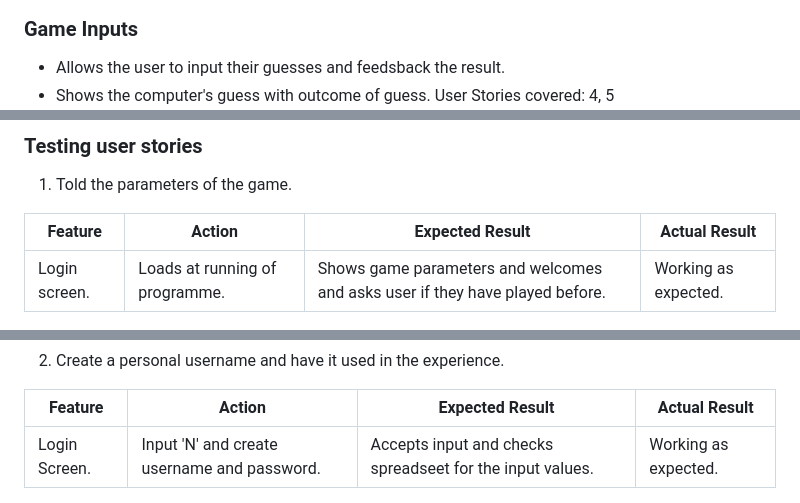
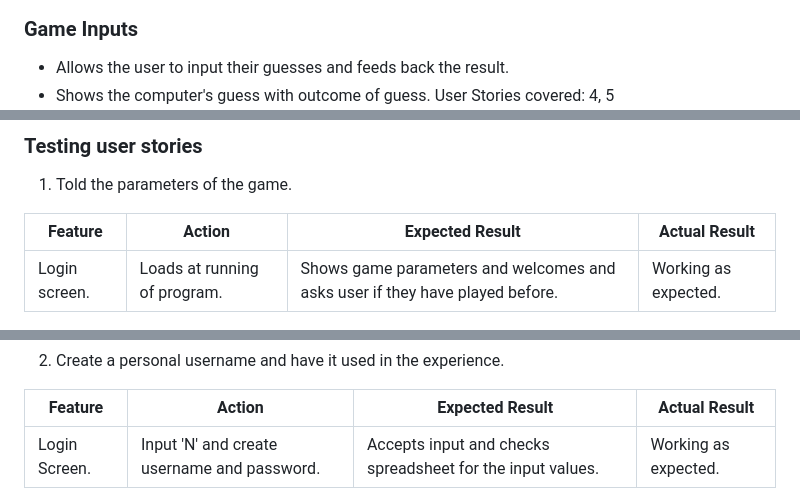
Before and after one commit to Macker85/Battleship-game, a Markdown page: README.md, 3 parts joined by grey strips. GitHub-like rendering.

```diff
--- a/README.md
+++ b/README.md
@@ -110,7 +110,7 @@ User Stories covered: 4, 5
 ![Generate game](DOCS/game/generate-game.png)
 
 ### Game Inputs
-- Allows the user to input their guesses and feedsback the result.
+- Allows the user to input their guesses and feeds back the result.
 - Shows the computer's guess with outcome of guess.
 User Stories covered: 4, 5
 ![Input guess](DOCS/game/enter-guess.png)
@@ -135,7 +135,7 @@ Checked on Code institute validator - https://pep8ci.herokuapp.com/
 
 | **Feature** | **Action** | **Expected Result** | **Actual Result** |
 |-------------|------------|---------------------|-------------------|
-| Login screen. | Loads at running of programme. | Shows game parameters and welcomes and asks user if they have played before. | Working as expected. |
+| Login screen. | Loads at running of program. | Shows game parameters and welcomes and asks user if they have played before. | Working as expected. |
 
 ![Login screen](DOCS/game/welcome-screen.png)
 
@@ -143,7 +143,7 @@ Checked on Code institute validator - https://pep8ci.herokuapp.com/
 
 | **Feature** | **Action** | **Expected Result** | **Actual Result** |
 |-------------|------------|---------------------|-------------------|
-| Login Screen. | Input 'N' and create username and password. | Accepts input and checks spreadseet for the input values. | Working as expected.
+| Login Screen. | Input 'N' and create username and password. | Accepts input and checks spreadsheet for the input values. | Working as expected.
 
 ![Create user](DOCS/game/username-password2.png)
 
```
Also changed, not shown: other parts of README.md (+12 -12 lines).
